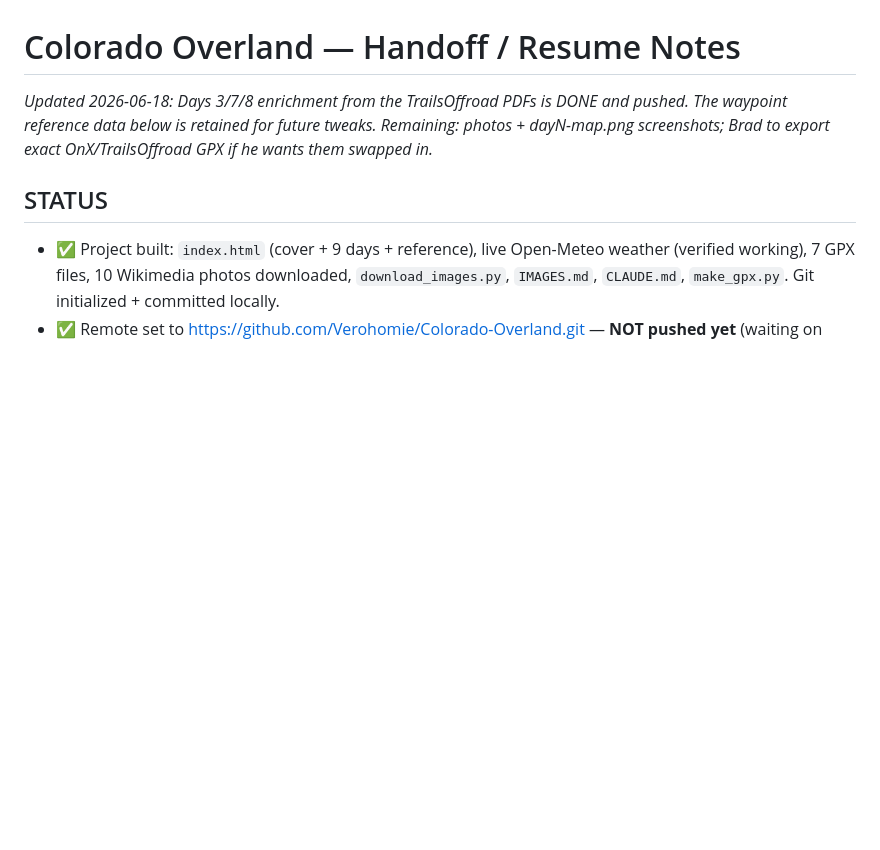
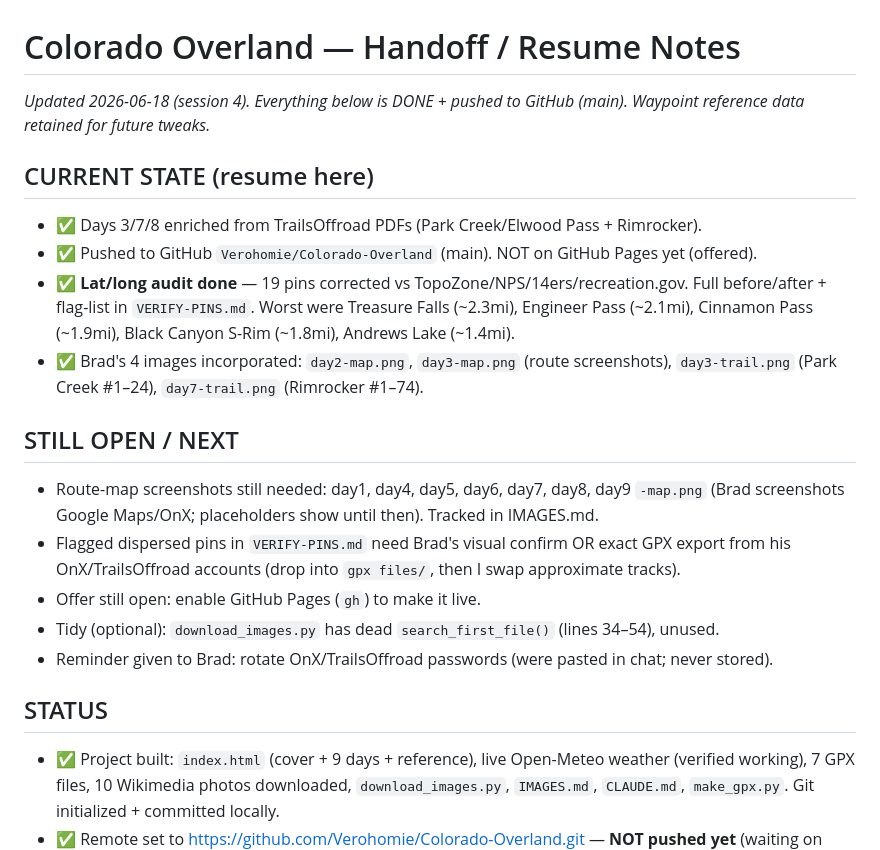
Before and after one commit to Verohomie/Colorado-Overland, a Markdown page: NEXT-STEPS.md, the part around the change. GitHub-like rendering; blank space fills up the shorter version.

Commit message:
Update NEXT-STEPS handoff (session 4: audit + images done)
Co-Authored-By: Claude Opus 4.8 <noreply@anthropic.com>

```diff
--- a/NEXT-STEPS.md
+++ b/NEXT-STEPS.md
@@ -1,8 +1,25 @@
 # Colorado Overland — Handoff / Resume Notes
 
-_Updated 2026-06-18: Days 3/7/8 enrichment from the TrailsOffroad PDFs is DONE and pushed.
-The waypoint reference data below is retained for future tweaks. Remaining: photos +
-dayN-map.png screenshots; Brad to export exact OnX/TrailsOffroad GPX if he wants them swapped in._
+_Updated 2026-06-18 (session 4). Everything below is DONE + pushed to GitHub (main).
+Waypoint reference data retained for future tweaks._
+
+## CURRENT STATE (resume here)
+- ✅ Days 3/7/8 enriched from TrailsOffroad PDFs (Park Creek/Elwood Pass + Rimrocker).
+- ✅ Pushed to GitHub `Verohomie/Colorado-Overland` (main). NOT on GitHub Pages yet (offered).
+- ✅ **Lat/long audit done** — 19 pins corrected vs TopoZone/NPS/14ers/recreation.gov.
+  Full before/after + flag-list in `VERIFY-PINS.md`. Worst were Treasure Falls (~2.3mi),
+  Engineer Pass (~2.1mi), Cinnamon Pass (~1.9mi), Black Canyon S-Rim (~1.8mi), Andrews Lake (~1.4mi).
+- ✅ Brad's 4 images incorporated: `day2-map.png`, `day3-map.png` (route screenshots),
+  `day3-trail.png` (Park Creek #1–24), `day7-trail.png` (Rimrocker #1–74).
+
+## STILL OPEN / NEXT
+- Route-map screenshots still needed: day1, day4, day5, day6, day7, day8, day9 `-map.png`
+  (Brad screenshots Google Maps/OnX; placeholders show until then). Tracked in IMAGES.md.
+- Flagged dispersed pins in `VERIFY-PINS.md` need Brad's visual confirm OR exact GPX export
+  from his OnX/TrailsOffroad accounts (drop into `gpx files/`, then I swap approximate tracks).
+- Offer still open: enable GitHub Pages (`gh`) to make it live.
+- Tidy (optional): `download_images.py` has dead `search_first_file()` (lines 34–54), unused.
+- Reminder given to Brad: rotate OnX/TrailsOffroad passwords (were pasted in chat; never stored).
 
 ## STATUS
 - ✅ Project built: `index.html` (cover + 9 days + reference), live Open-Meteo weather
```
